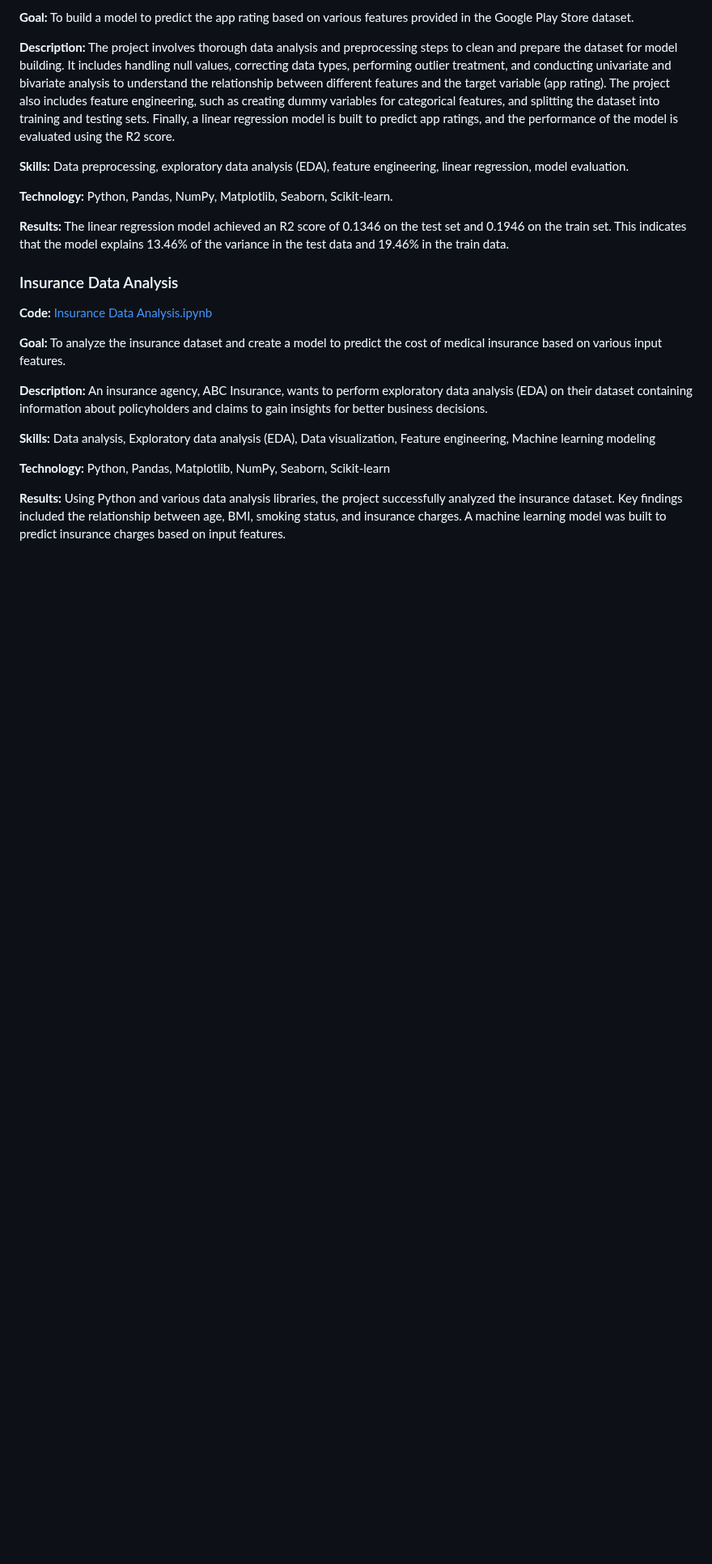
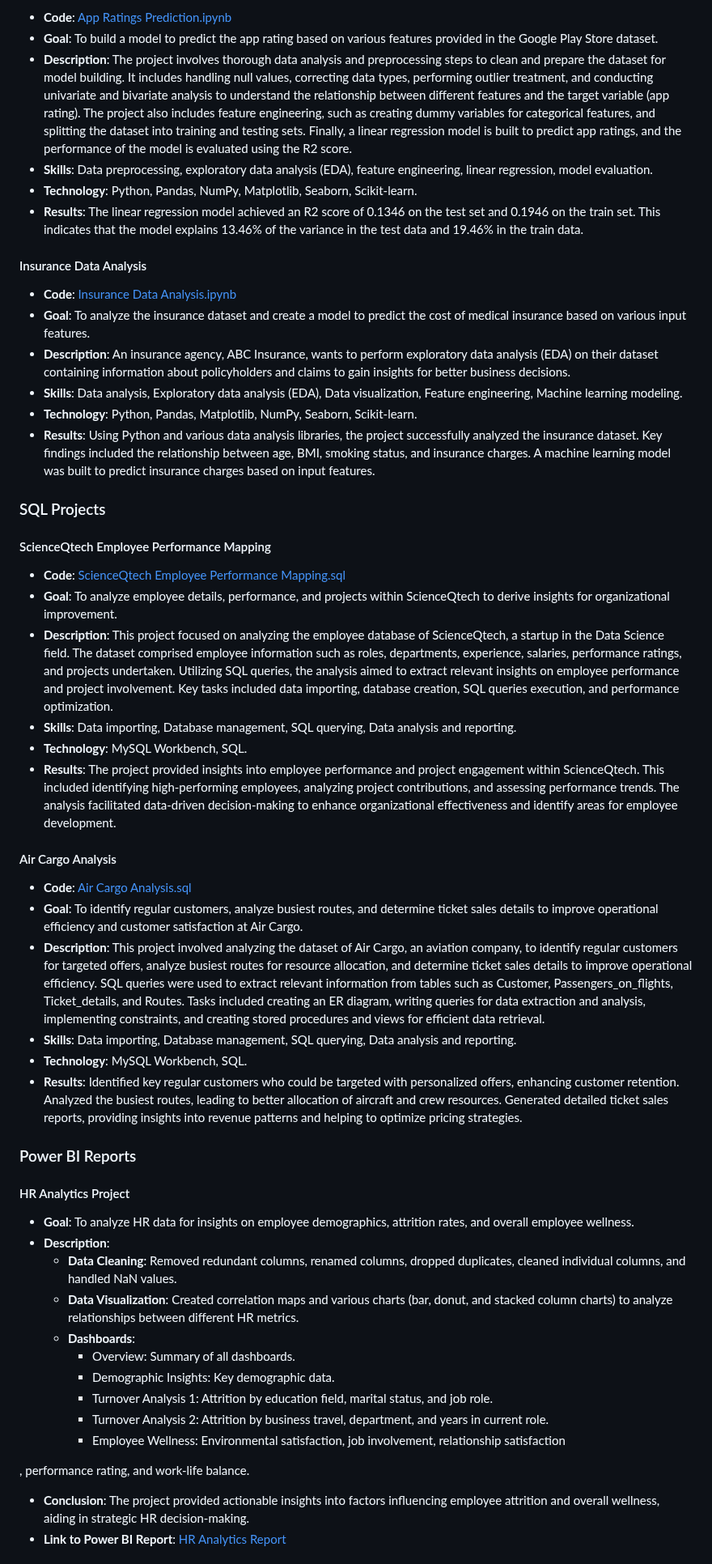
Before and after one commit to Haritha1005/data_analyst_coursework_and_practice, a Markdown page: README.md, the part around one of its changes. Shown at 81% size. Drawn GitHub-style; blank space fills up the shorter version.

```diff
--- a/README.md
+++ b/README.md
@@ -37,26 +39,56 @@ In this section, I will list data analytics projects briefly describing the tech
 
-**Goal:** To build a model to predict the app rating based on various features provided in the Google Play Store dataset.
+- **Code**: [App Ratings Prediction.ipynb](https://github.com/Haritha1005/DATA-ANALYSIS-PORTFOLIO/blob/main/App%20Ratings%20Prediction.ipynb)
+- **Goal**: To build a model to predict the app rating based on various features provided in the Google Play Store dataset.
+- **Description**: The project involves thorough data analysis and preprocessing steps to clean and prepare the dataset for model building. It includes handling null values, correcting data types, performing outlier treatment, and conducting univariate and bivariate analysis to understand the relationship between different features and the target variable (app rating). The project also includes feature engineering, such as creating dummy variables for categorical features, and splitting the dataset into training and testing sets. Finally, a linear regression model is built to predict app ratings, and the performance of the model is evaluated using the R2 score.
+- **Skills**: Data preprocessing, exploratory data analysis (EDA), feature engineering, linear regression, model evaluation.
+- **Technology**: Python, Pandas, NumPy, Matplotlib, Seaborn, Scikit-learn.
+- **Results**: The linear regression model achieved an R2 score of 0.1346 on the test set and 0.1946 on the train set. This indicates that the model explains 13.46% of the variance in the test data and 19.46% in the train data.
 
-**Description:** The project involves thorough data analysis and preprocessing steps to clean and prepare the dataset for model building. It includes handling null values, correcting data types, performing outlier treatment, and conducting univariate and bivariate analysis to understand the relationship between different features and the target variable (app rating). The project also includes feature engineering, such as creating dummy variables for categorical features, and splitting the dataset into training and testing sets. Finally, a linear regression model is built to predict app ratings, and the performance of the model is evaluated using the R2 score.
+#### Insurance Data Analysis
 
-**Skills:** Data preprocessing, exploratory data analysis (EDA), feature engineering, linear regression, model evaluation.
+- **Code**: [Insurance Data Analysis.ipynb](https://github.com/Haritha1005/DATA-ANALYSIS-PORTFOLIO/blob/main/Insurance%20Data%20Analysis.ipynb)
+- **Goal**: To analyze the insurance dataset and create a model to predict the cost of medical insurance based on various input features.
+- **Description**: An insurance agency, ABC Insurance, wants to perform exploratory data analysis (EDA) on their dataset containing information about policyholders and claims to gain insights for better business decisions.
+- **Skills**: Data analysis, Exploratory data analysis (EDA), Data visualization, Feature engineering, Machine learning modeling.
+- **Technology**: Python, Pandas, Matplotlib, NumPy, Seaborn, Scikit-learn.
+- **Results**: Using Python and various data analysis libraries, the project successfully analyzed the insurance dataset. Key findings included the relationship between age, BMI, smoking status, and insurance charges. A machine learning model was built to predict insurance charges based on input features.
 
-**Technology:**
-Python, Pandas, NumPy, Matplotlib, Seaborn, Scikit-learn.
+### SQL Projects
 
-**Results:** The linear regression model achieved an R2 score of 0.1346 on the test set and 0.1946 on the train set. This indicates that the model explains 13.46% of the variance in the test data and 19.46% in the train data.
+#### ScienceQtech Employee Performance Mapping
 
-### Insurance Data Analysis
+- **Code**: [ScienceQtech Employee Performance Mapping.sql](https://github.com/Haritha1005/DATA-ANALYSIS-PORTFOLIO/blob/main/ScienceQtech_Employee_Performance_Mapping.sql)
+- **Goal**: To analyze employee details, performance, and projects within ScienceQtech to derive insights for organizational improvement.
+- **Description**: This project focused on analyzing the employee database of ScienceQtech, a startup in the Data Science field. The dataset comprised employee information such as roles, departments, experience, salaries, performance ratings, and projects undertaken. Utilizing SQL queries, the analysis aimed to extract relevant insights on employee performance and project involvement. Key tasks included data importing, database creation, SQL queries execution, and performance optimization.
+- **Skills**: Data importing, Database management, SQL querying, Data analysis and reporting.
+- **Technology**: MySQL Workbench, SQL.
+- **Results**: The project provided insights into employee performance and project engagement within ScienceQtech. This included identifying high-performing employees, analyzing project contributions, and assessing performance trends. The analysis facilitated data-driven decision-making to enhance organizational effectiveness and identify areas for employee development.
 
-**Code:** [Insurance Data Analysis.ipynb](https://github.com/Haritha1005/DATA-ANALYSIS-PORTFOLIO/blob/main/Insurance%20Data%20Analysis.ipynb)
+#### Air Cargo Analysis
 
-**Goal:** To analyze the insurance dataset and create a model to predict the cost of medical insurance based on various input features.
+- **Code**: [Air Cargo Analysis.sql](https://github.com/Haritha1005/DATA-ANALYSIS-PORTFOLIO/blob/main/Air%20Cargo%20Analysis.sql)
+- **Goal**: To identify regular customers, analyze busiest routes, and determine ticket sales details to improve operational efficiency and customer satisfaction at Air Cargo.
+- **Description**: This project involved analyzing the dataset of Air Cargo, an aviation company, to identify regular customers for targeted offers, analyze busiest routes for resource allocation, and determine ticket sales details to improve operational efficiency. SQL queries were used to extract relevant information from tables such as Customer, Passengers_on_flights, Ticket_details, and Routes. Tasks included creating an ER diagram, writing queries for data extraction and analysis, implementing constraints, and creating stored procedures and views for efficient data retrieval.
+- **Skills**: Data importing, Database management, SQL querying, Data analysis and reporting.
+- **Technology**: MySQL Workbench, SQL.
+- **Results**: Identified key regular customers who could be targeted with personalized offers, enhancing customer retention. Analyzed the busiest routes, leading to better allocation of aircraft and crew resources. Generated detailed ticket sales reports, providing insights into revenue patterns and helping to optimize pricing strategies.
 
-**Description:** An insurance agency, ABC Insurance, wants to perform exploratory data analysis (EDA) on their dataset containing information about policyholders and claims to gain insights for better business decisions.
+### Power BI Reports
 
-**Skills:** Data analysis, Exploratory data analysis (EDA), Data visualization, Feature engineering, Machine learning modeling
+#### HR Analytics Project
 
-**Technology:** Python, Pandas, Matplotlib, NumPy, Seaborn, Scikit-learn
+- **Goal**: To analyze HR data for insights on employee demographics, attrition rates, and overall employee wellness.
+- **Description**:
+  - **Data Cleaning**: Removed redundant columns, renamed columns, dropped duplicates, cleaned individual columns, and handled NaN values.
+  - **Data Visualization**: Created correlation maps and various charts (bar, donut, and stacked column charts) to analyze relationships between different HR metrics.
+  - **Dashboards**:
+    - Overview: Summary of all dashboards.
+    - Demographic Insights: Key demographic data.
+    - Turnover Analysis 1: Attrition by education field, marital status, and job role.
+    - Turnover Analysis 2: Attrition by business travel, department, and years in current role.
+    - Employee Wellness: Environmental satisfaction, job involvement, relationship satisfaction
 
-**Results:** Using Python and various data analysis libraries, the project successfully analyzed the insurance dataset. Key findings included the relationship between age, BMI, smoking status, and insurance charges. A machine learning model was built to predict insurance charges based on input features.
+, performance rating, and work-life balance.
+  - **Conclusion**: The project provided actionable insights into factors influencing employee attrition and overall wellness, aiding in strategic HR decision-making.
+- **Link to Power BI Report**: [HR Analytics Report](https://github.com/Haritha1005/DATA-ANALYSIS-PORTFOLIO/blob/main/HR-Employee-Attrition.pbix)
 
```
Also changed, not shown: other parts of README.md (+43 -90 lines).
